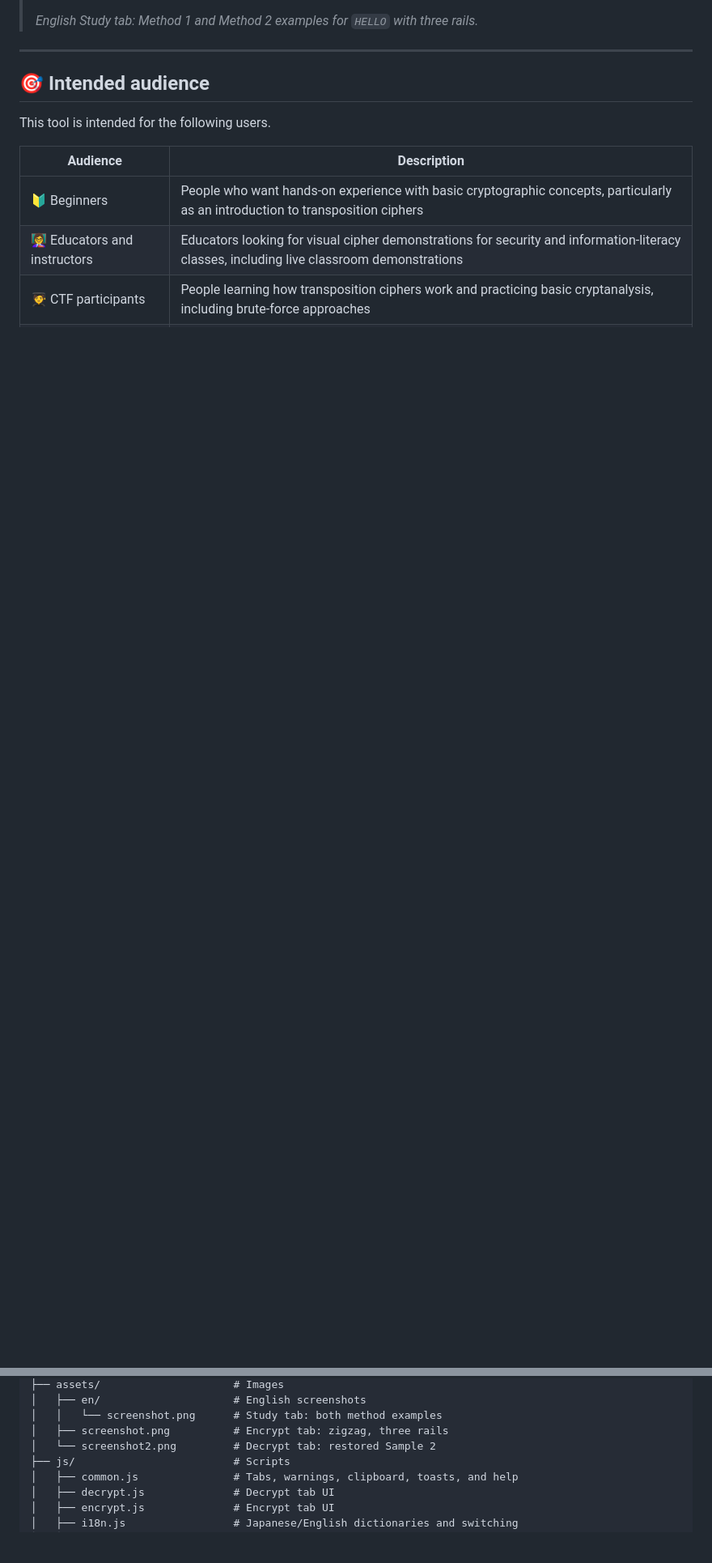
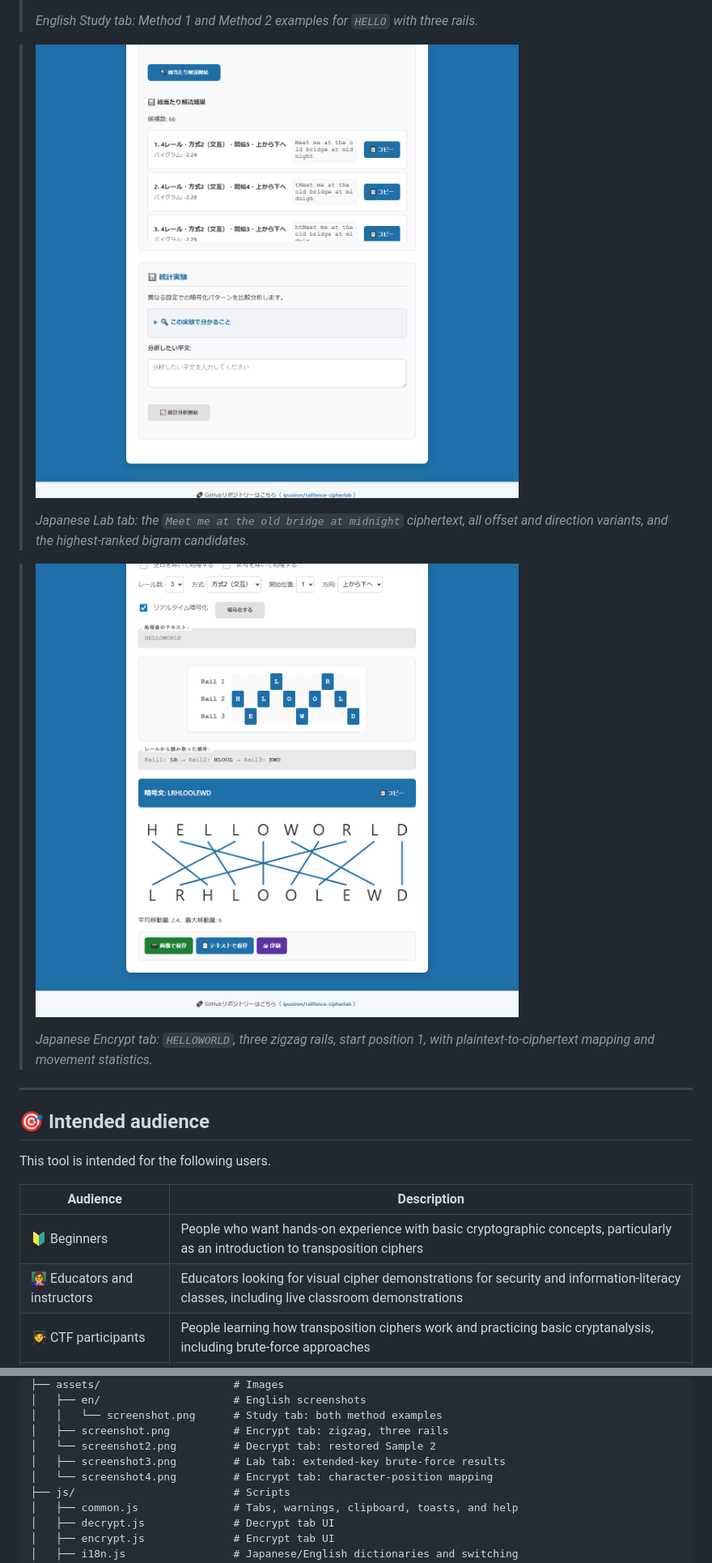
Before and after one commit to ipusiron/railfence-cipherlab, a Markdown page: README.en.md, 2 parts joined by grey strips. Shown: that part at 81% size. Drawn GitHub-style; pictures changed too: assets/screenshot3.png (added), assets/screenshot4.png (added); blank space fills up the shorter version.

```diff
--- a/README.en.md
+++ b/README.en.md
@@ -34,6 +34,14 @@ Its four tabs—Encrypt, Decrypt, Study, and Lab—cover everything from the bas
 > ![English Study tab](assets/en/screenshot.png)
 >
 > *English Study tab: Method 1 and Method 2 examples for `HELLO` with three rails.*
+
+> ![Japanese Lab with expanded key search](assets/screenshot3.png)
+>
+> *Japanese Lab tab: the `Meet me at the old bridge at midnight` ciphertext, all offset and direction variants, and the highest-ranked bigram candidates.*
+
+> ![Japanese movement mapping](assets/screenshot4.png)
+>
+> *Japanese Encrypt tab: `HELLOWORLD`, three zigzag rails, start position 1, with plaintext-to-ciphertext mapping and movement statistics.*
 
 ---
 
@@ -392,6 +400,8 @@ railfence-cipherlab/            # Project root
 │   │   └── screenshot.png      # Study tab: both method examples
 │   ├── screenshot.png          # Encrypt tab: zigzag, three rails
 │   └── screenshot2.png         # Decrypt tab: restored Sample 2
+│   ├── screenshot3.png         # Lab tab: extended-key brute-force results
+│   └── screenshot4.png         # Encrypt tab: character-position mapping
 ├── js/                         # Scripts
 │   ├── common.js               # Tabs, warnings, clipboard, toasts, and help
 │   ├── decrypt.js              # Decrypt tab UI
```
Also changed, not shown: .claude/CLAUDE.md (+5 -0 lines), README.md (+10 -0 lines), assets/en/screenshot.png, assets/screenshot.png, assets/screenshot2.png, 1 other file.
